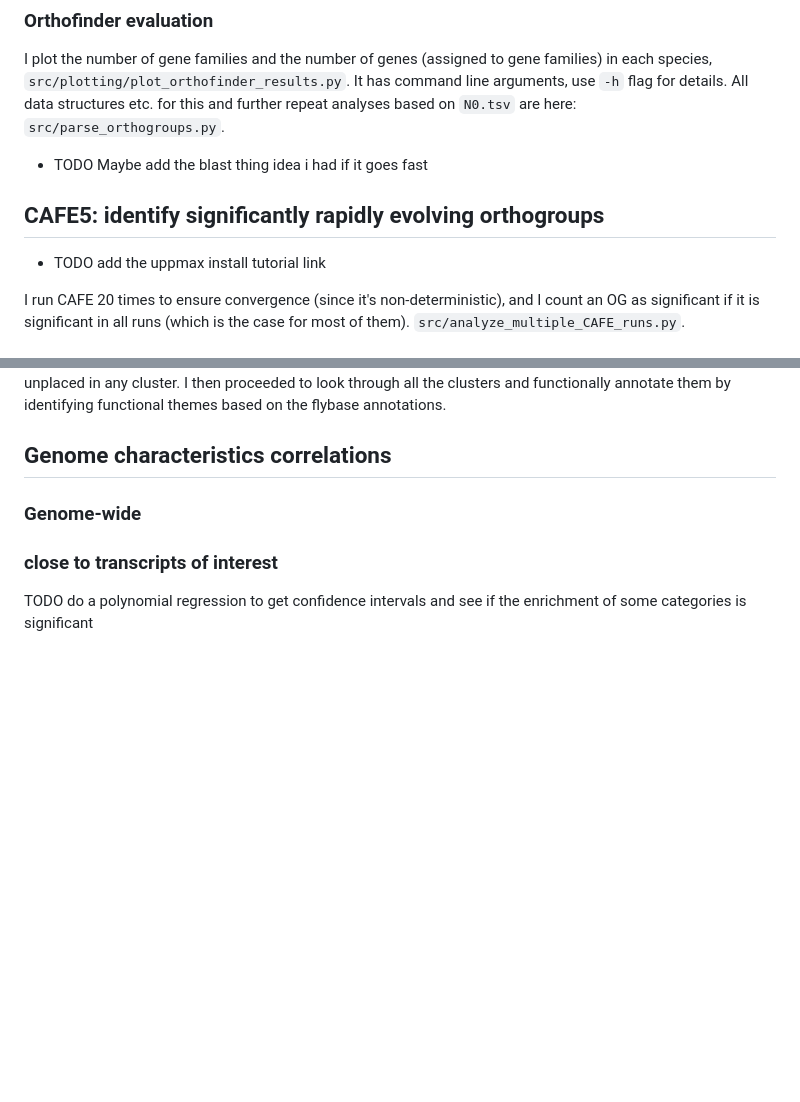
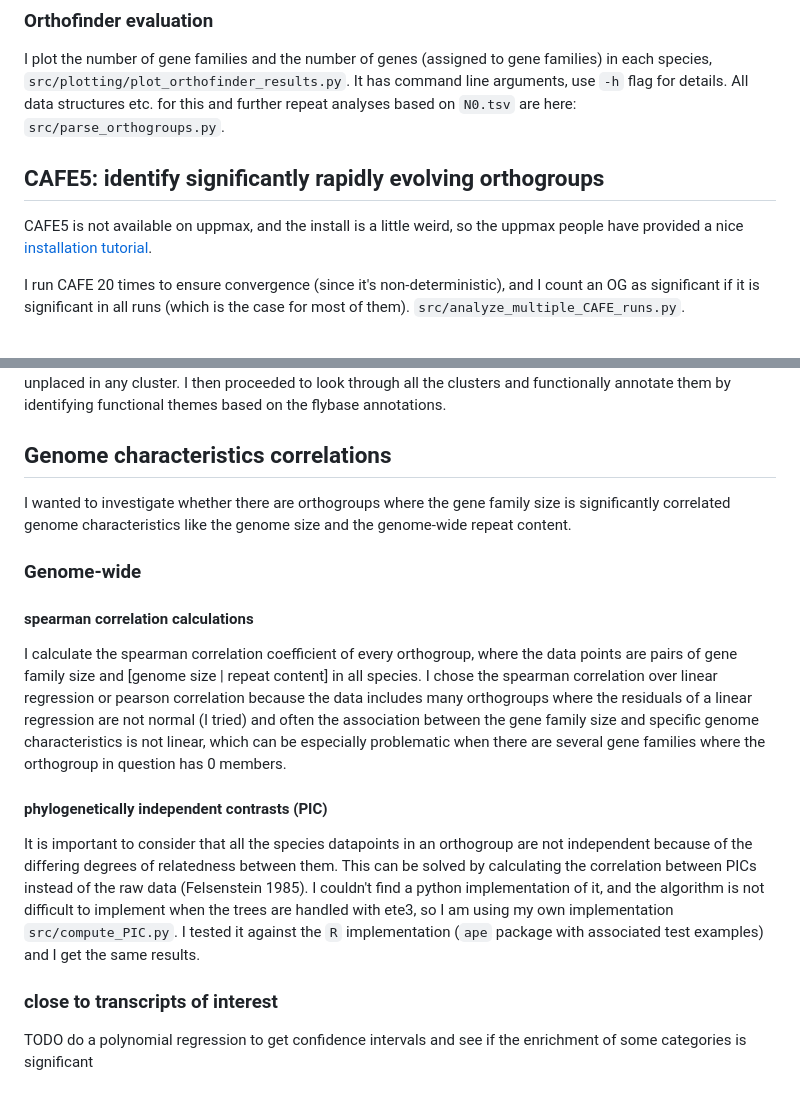
Before and after one commit to milena-t/PhD_chapter1, a Markdown page: README.md, 2 parts joined by grey strips. GitHub-like rendering; blank space fills up the shorter version.

```diff
--- a/README.md
+++ b/README.md
@@ -72,11 +72,9 @@ All filtering is included in the script that parses the CAFE5 input file from or
 
 I plot the number of gene families and the number of genes (assigned to gene families) in each species, `src/plotting/plot_orthofinder_results.py`. It has command line arguments, use `-h` flag for details. All data structures etc. for this and further repeat analyses based on `N0.tsv` are here: `src/parse_orthogroups.py`.
 
-* TODO Maybe add the blast thing idea i had if it goes fast
-
 ## CAFE5: identify significantly rapidly evolving orthogroups
 
-* TODO add the uppmax install tutorial link
+CAFE5 is not available on uppmax, and the install is a little weird, so the uppmax people have provided a nice [installation tutorial](https://hackmd.io/@pmitev/CAFE5_UPPMAX).
 
 I run CAFE 20 times to ensure convergence (since it's non-deterministic), and I count an OG as significant if it is significant in all runs (which is the case for most of them). `src/analyze_multiple_CAFE_runs.py`.
 
@@ -90,8 +88,20 @@ I use the gene classification function of [DAVID](https://davidbioinformatics.ni
 
 ## Genome characteristics correlations
 
+I wanted to investigate whether there are orthogroups where the gene family size is significantly correlated genome characteristics like the genome size and the genome-wide repeat content.
+
 ### Genome-wide
+
+#### spearman correlation calculations
+
+I calculate the spearman correlation coefficient of every orthogroup, where the data points are pairs of gene family size and [genome size | repeat content] in all species. I chose the spearman correlation over linear regression or pearson correlation because the data includes many orthogroups where the residuals of a linear regression are not normal (I tried) and often the association between the gene family size and specific genome characteristics is not linear, which can be especially problematic when there are several gene families where the orthogroup in question has 0 members.
+
+#### phylogenetically independent contrasts (PIC)
+
+It is important to consider that all the species datapoints in an orthogroup are not independent because of the differing degrees of relatedness between them. This can be solved by calculating the correlation between PICs instead of the raw data (Felsenstein 1985). I couldn't find a python implementation of it, and the algorithm is not difficult to implement when the trees are handled with ete3, so I am using my own implementation `src/compute_PIC.py`. I tested it against the `R` implementation (`ape` package with associated test examples) and I get the same results.
 
 ### close to transcripts of interest
 
+
+
 TODO do a polynomial regression to get confidence intervals and see if the enrichment of some categories is significant
```
